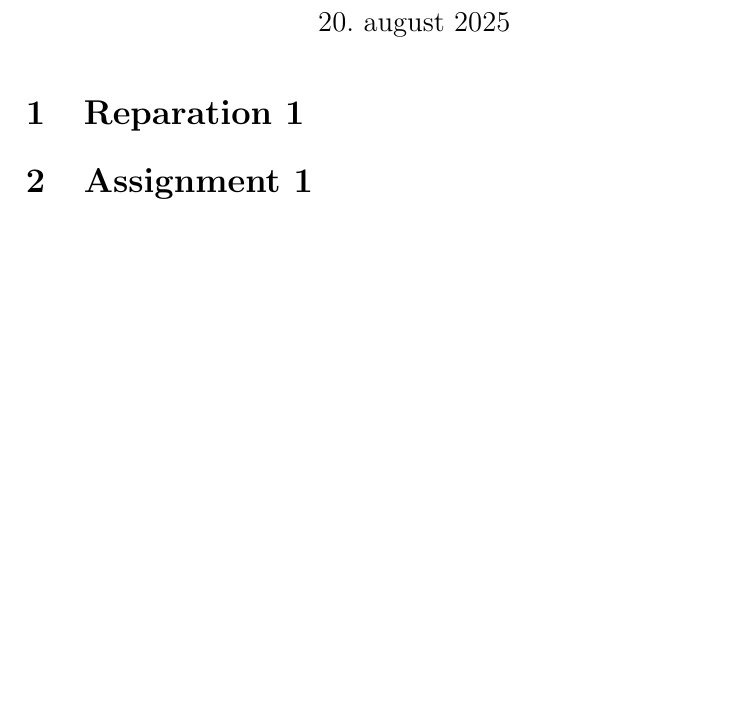
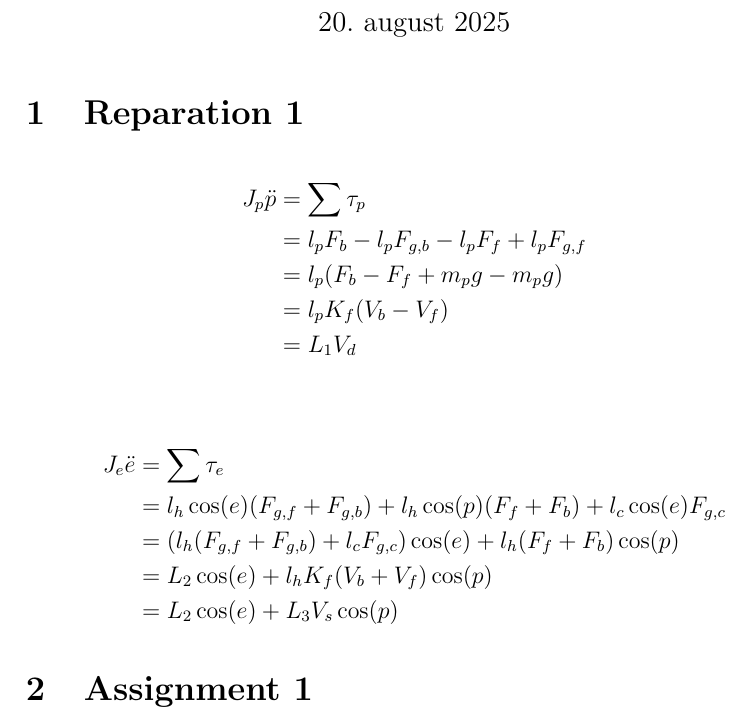
Before and after one commit to theodorklauritzen/TTK4115_Helikopter_lab, a LaTeX document (rapport/main.tex, which reads rapport/preparation1.tex): part of the page, cut so that both start at the same text, the shorter picture padded with empty space. Compiled offline with pdfLaTeX.

Commit message:
feat: Add two equations

```diff
--- a/rapport/preparation1.tex
+++ b/rapport/preparation1.tex
@@ -1 +1,17 @@
 \section{Reparation 1}
+
+\begin{align*}
+    J_p \ddot{p} &= \sum \tau_p \\
+                 &= l_p F_b - l_p F_{g,b} - l_p F_f + l_p F_{g,f} \\
+                 &= l_p (F_b - F_f + m_p g - m_p g) \\
+                 &= l_p K_f (V_b - V_f) \\
+                 &= L_1 V_d
+\end{align*}
+
+\begin{align*}
+    J_e \ddot{e} &= \sum \tau_e \\
+                 &= l_h \cos(e) (F_{g,f} + F_{g,b}) + l_h \cos(p) (F_f + F_b) + l_c \cos(e) F_{g,c} \\
+                 &= (l_h (F_{g,f} + F_{g,b}) + l_c F_{g,c}) \cos(e) + l_h (F_f + F_b) \cos(p) \\
+                 &= L_2 \cos(e) + l_h K_f (V_b + V_f) \cos(p) \\
+                 &= L_2 \cos(e) + L_3 V_s \cos(p)
+\end{align*}
```
